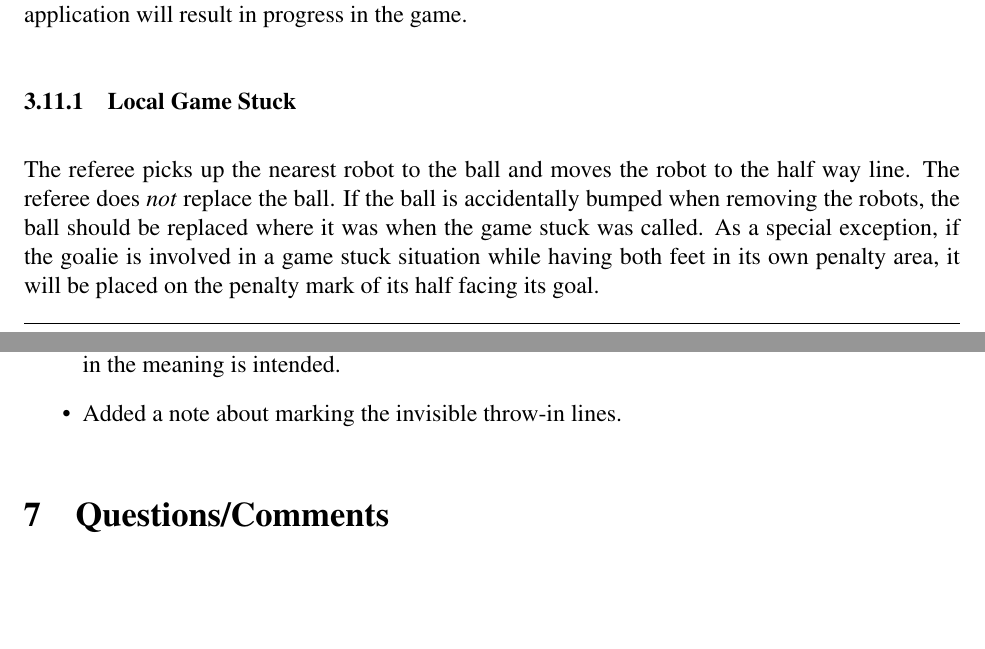
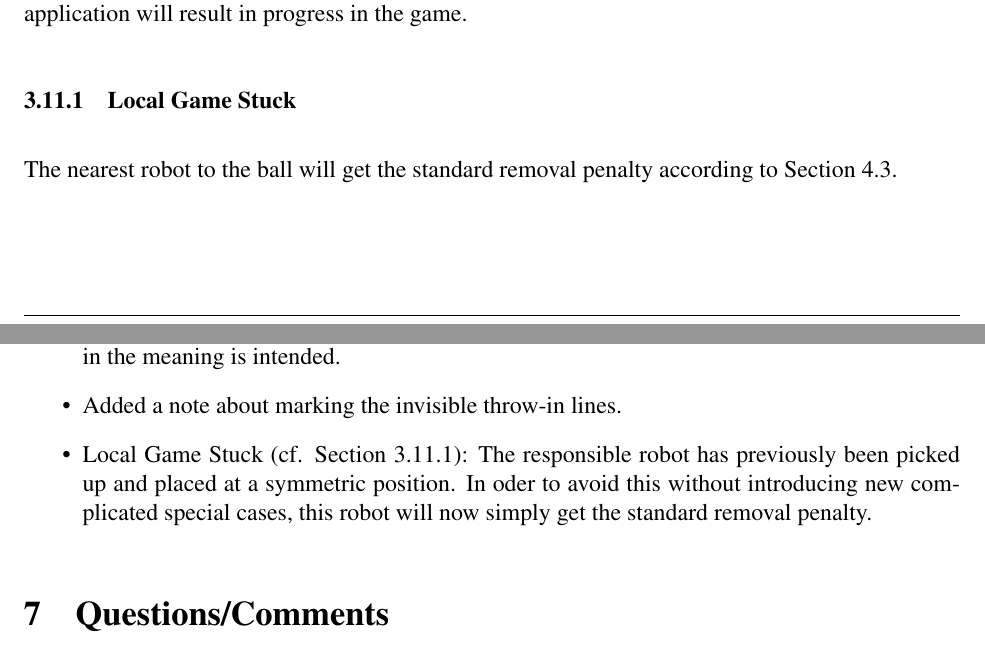
Before and after one commit to RoboCup-SPL/Rules, a LaTeX document (SPL-Rules.tex): two parts of pages 15 and 27 of 30, joined at a grey line, cut so that both start at the same text, the shorter picture padded with empty space. Compiled offline with pdfLaTeX.

Commit message:
fixed a problem with the local game stuck rule (robot would have been placed at ambiguous/symmetric position without being informed about it)

```diff
--- a/SPL-Rules.tex
+++ b/SPL-Rules.tex
@@ -443,7 +443,9 @@ This includes if a robot is at the ball circling it for 15 seconds without kicki
 The main referee has two options how to solve the game stuck and to reestablish the chance of progress in the game. The intention of the game stuck rule is to achieve progress with as little intervention as possible, \ie the \emph{Local Game Stuck} rule will be preferred, but only if there is a chance that its application will result in progress in the game.
 
 \subsubsection{Local Game Stuck}
+\label{sec:game_stuck:local}
 
-The referee picks up the nearest robot to the ball and moves the robot to the half way line. The referee does \emph{not} replace the ball. If the ball is accidentally bumped when removing the robots, the ball should be replaced where it was when the game stuck was called. As a special exception, if the goalie is involved in a game stuck situation while having both feet in its own penalty area, it will be placed on the penalty mark of its half facing its goal.
+%The referee picks up the nearest robot to the ball and moves the robot to the half way line. The referee does \emph{not} replace the ball. If the ball is accidentally bumped when removing the robots, the ball should be replaced where it was when the game stuck was called. As a special exception, if the goalie is involved in a game stuck situation while having both feet in its own penalty area, it will be placed on the penalty mark of its half facing its goal.
+The nearest robot to the ball will get the standard removal penalty according to Section~\ref{sec:removal_penalty}.
 
 \subsubsection{Global Game Stuck}
@@ -750,6 +753,7 @@ This is a brief list of this year's changes to the rules.
 	\item Clarified that penalty kicks should not be repeated.
 	\item Small change in the formulation of the pushing rule for easier understandability; no change in the meaning is intended.
 	\item Added a note about marking the invisible throw-in lines.
+	\item Local Game Stuck (cf. Section~\ref{sec:game_stuck:local}): The responsible robot has previously been picked up and placed at a symmetric position. In oder to avoid this without introducing new complicated special cases, this robot will now simply get the standard removal penalty.
 
 \end{itemize}
 
```
Also changed, not shown: SPL-Rules.tex (1 more changed lines).
